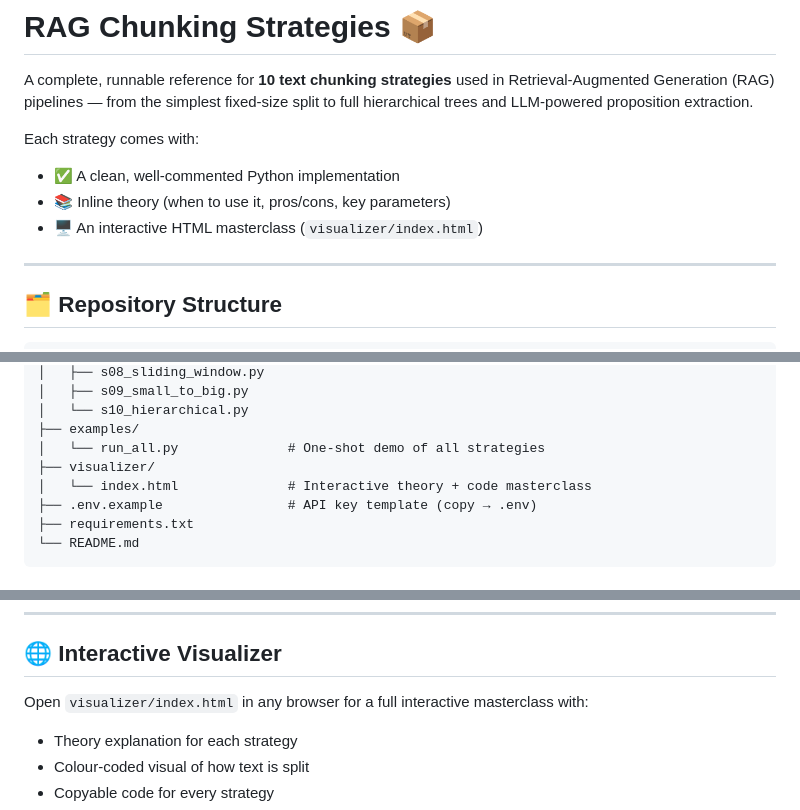
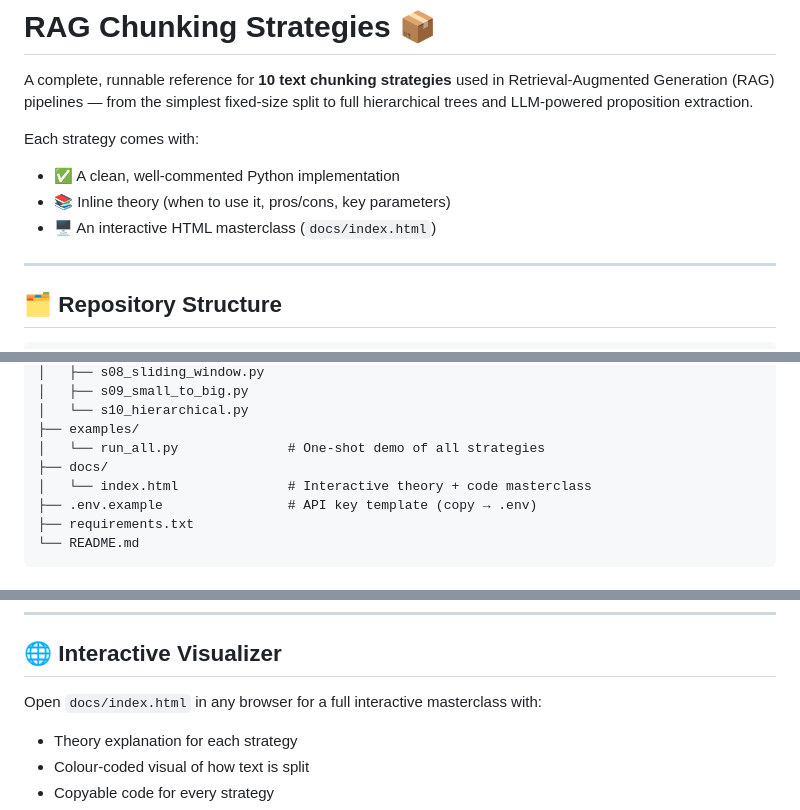
Before and after one commit to Aniket-desai-24/RAG_chunking_stratergies, a Markdown page: README.md, 3 parts joined by grey strips. Drawn GitHub-style.

Commit message:
modify readme.md as the dir visualizer chnage to docs

```diff
--- a/README.md
+++ b/README.md
@@ -5,7 +5,7 @@ A complete, runnable reference for **10 text chunking strategies** used in Retri
 Each strategy comes with:
 - ✅ A clean, well-commented Python implementation
 - 📚 Inline theory (when to use it, pros/cons, key parameters)
-- 🖥️ An interactive HTML masterclass (`visualizer/index.html`)
+- 🖥️ An interactive HTML masterclass (`docs/index.html`)
 
 ---
 
@@ -26,7 +26,7 @@ rag-chunking-strategies/
 │   └── s10_hierarchical.py
 ├── examples/
 │   └── run_all.py              # One-shot demo of all strategies
-├── visualizer/
+├── docs/
 │   └── index.html              # Interactive theory + code masterclass
 ├── .env.example                # API key template (copy → .env)
 ├── requirements.txt
@@ -255,7 +255,7 @@ chunker.print_tree()  # Debug the full hierarchy
 
 ## 🌐 Interactive Visualizer
 
-Open `visualizer/index.html` in any browser for a full interactive masterclass with:
+Open `docs/index.html` in any browser for a full interactive masterclass with:
 - Theory explanation for each strategy
 - Colour-coded visual of how text is split
 - Copyable code for every strategy
```
